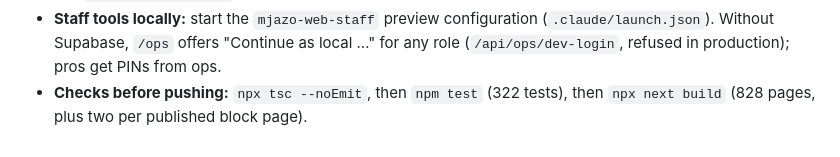
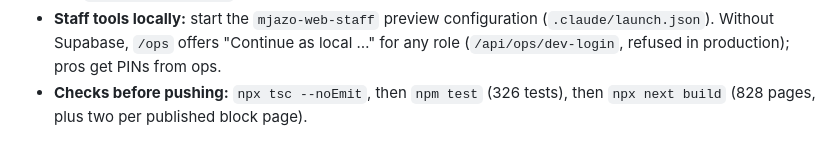
Before and after one commit to THS001/mjazo, a Markdown page: PROGRESS.md, the part around the change. GitHub-like rendering.

Commit message:
Docs: 326 tests
Co-Authored-By: Claude Opus 5.5 <noreply@anthropic.com>

```diff
--- a/PROGRESS.md
+++ b/PROGRESS.md
@@ -467,4 +467,4 @@ These are all editable in `/admin` (Settings and the Catalogue) once Supabase is
   - Record staff actions with `audit(email, …)` (`lib/server/audit.ts`). Money actions write their audit entry inside their own transaction (`lib/core/money.ts`).
   - Money moves from mission control go through `lib/core/money.ts` (approval records) and then `lib/core/ledger.ts` (postings). Never post from a route.
 - **Staff tools locally:** start the `mjazo-web-staff` preview configuration (`.claude/launch.json`). Without Supabase, `/ops` offers "Continue as local …" for any role (`/api/ops/dev-login`, refused in production); pros get PINs from ops.
-- **Checks before pushing:** `npx tsc --noEmit`, then `npm test` (322 tests), then `npx next build` (828 pages, plus two per published block page).
+- **Checks before pushing:** `npx tsc --noEmit`, then `npm test` (326 tests), then `npx next build` (828 pages, plus two per published block page).
```
